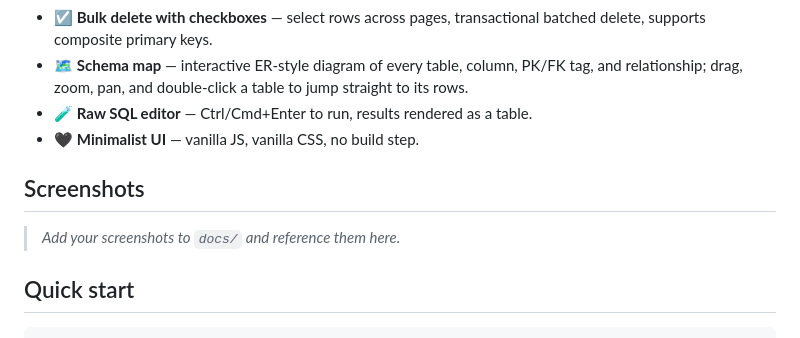
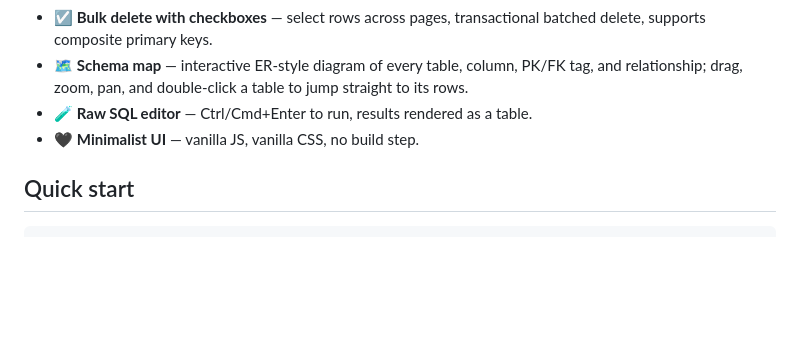
Before and after one commit to iabdo9/pbrowser, a Markdown page: README.md, the part around the change. Rendered like a GitHub page; blank space fills up the shorter version.

Commit message:
chore: remove screenshots section from README

```diff
--- a/README.md
+++ b/README.md
@@ -16,10 +16,6 @@ A minimalist, self-hosted PostgreSQL browser for the web. Login, paste a connect
 - 🗺️ **Schema map** — interactive ER-style diagram of every table, column, PK/FK tag, and relationship; drag, zoom, pan, and double-click a table to jump straight to its rows.
 - 🧪 **Raw SQL editor** — Ctrl/Cmd+Enter to run, results rendered as a table.
 - 🖤 **Minimalist UI** — vanilla JS, vanilla CSS, no build step.
-
-## Screenshots
-
-> _Add your screenshots to `docs/` and reference them here._
 
 ## Quick start
 
```
